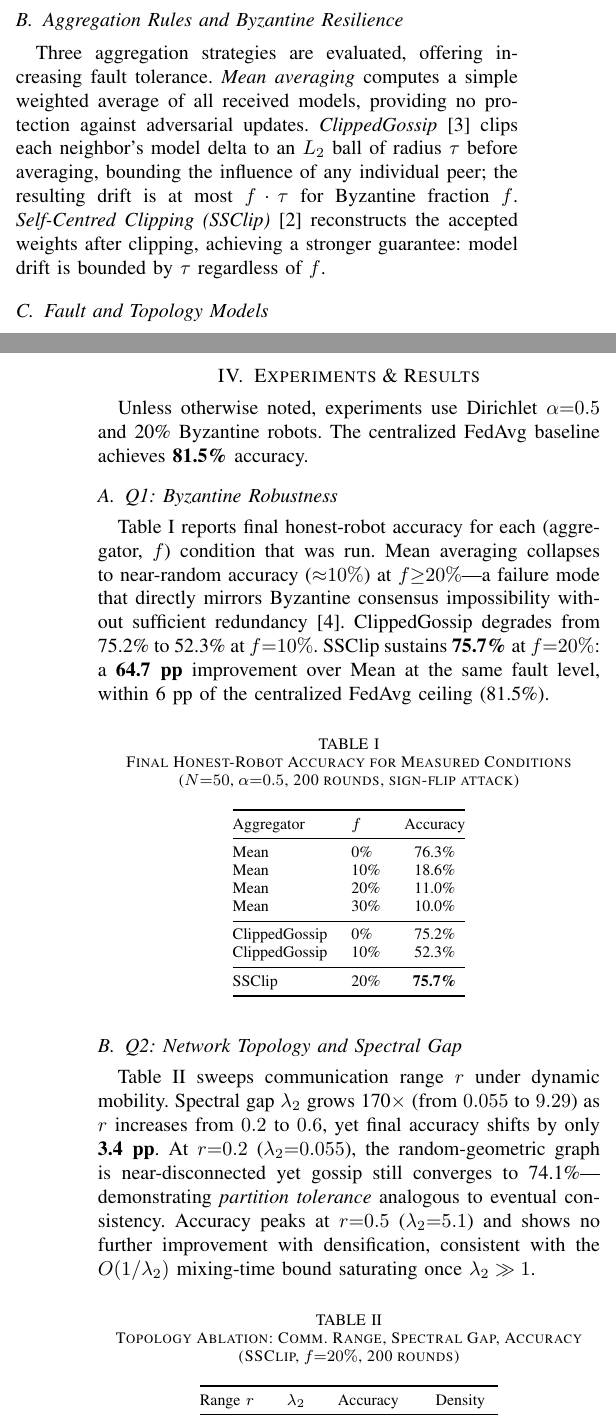
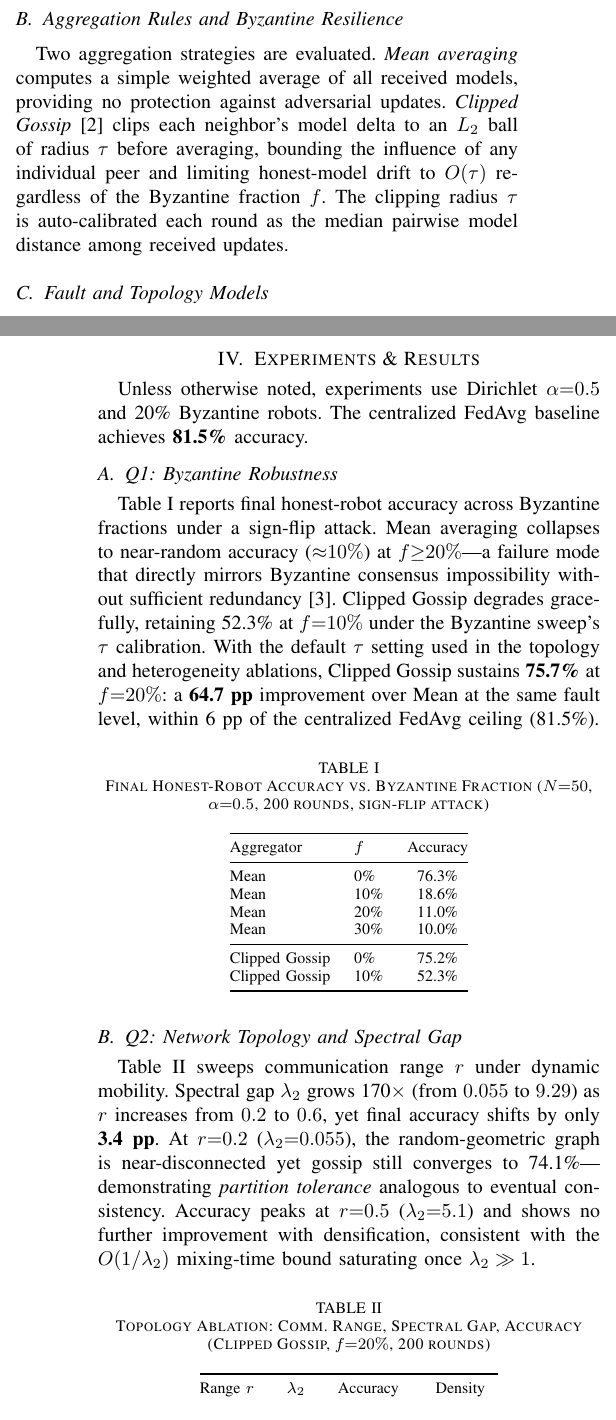
Before and after one commit to LoganChu/GossipRoboFL, a LaTeX paper (report.tex): two parts of the columns of pages 1 and 2 of 3, joined at a grey line, cut so that both start at the same text. Compiled offline with pdfLaTeX.

Commit message:
fixed citation and definitions

```diff
--- a/report.tex
+++ b/report.tex
@@ -25,7 +25,7 @@ We built \sys, a fully peer-to-peer federated learning system for 50-robot
 swarms operating on dynamic, proximity-based communication graphs.
 Robots train locally on heterogeneous image data and share model weights only
 with physical neighbors via gossip.
-Using the SSClip Byzantine-robust aggregator, \sys sustains 75.7\%
+Using the Clipped Gossip Byzantine-robust aggregator, \sys sustains 75.7\%
 classification accuracy on CIFAR-10 under 20\% malicious robots---within
 6~pp of centralized FedAvg with no server---and converges even at spectral
 gaps as low as $\lambda_2{=}0.055$.
@@ -72,17 +72,15 @@ capturing the dynamic encounter topology of a physical swarm.
 
 \subsection{Aggregation Rules and Byzantine Resilience}
 
-Three aggregation strategies are evaluated, offering increasing fault
-tolerance.
+Two aggregation strategies are evaluated.
 \emph{Mean averaging} computes a simple weighted average of all received
 models, providing no protection against adversarial updates.
-\emph{ClippedGossip}~\cite{farhadkhani2022} clips each neighbor's model
-delta to an $L_2$ ball of radius $\tau$ before averaging, bounding the
-influence of any individual peer; the resulting drift is at most $f \cdot
-\tau$ for Byzantine fraction $f$.
-\emph{Self-Centred Clipping (SSClip)}~\cite{fraboni2022} reconstructs the
-accepted weights after clipping, achieving a stronger guarantee: model drift
-is bounded by $\tau$ regardless of $f$.
+\emph{Clipped Gossip}~\cite{he2022} clips each
+neighbor's model delta to an $L_2$ ball of radius $\tau$ before averaging,
+bounding the influence of any individual peer and limiting honest-model drift
+to $O(\tau)$ regardless of the Byzantine fraction $f$.
+The clipping radius $\tau$ is auto-calibrated each round as the median
+pairwise model distance among received updates.
 
 \subsection{Fault and Topology Models}
 
@@ -131,34 +129,34 @@ The centralized FedAvg baseline achieves \textbf{81.5\%} accuracy.
 
 \subsection{Q1: Byzantine Robustness}
 
-Table~\ref{tab:byz} reports final honest-robot accuracy for each
-(aggregator, $f$) condition that was run.
+Table~\ref{tab:byz} reports final honest-robot accuracy across Byzantine
+fractions under a sign-flip attack.
 Mean averaging collapses to near-random accuracy (${\approx}10\%$) at
 $f{\geq}20\%$---a failure mode that directly mirrors Byzantine consensus
 impossibility without sufficient redundancy~\cite{lamport1982}.
-ClippedGossip degrades from 75.2\% to 52.3\% at $f{=}10\%$.
-SSClip sustains \textbf{75.7\%} at $f{=}20\%$: a \textbf{64.7~pp}
-improvement over Mean at the same fault level, within 6~pp of the
-centralized FedAvg ceiling (81.5\%).
+Clipped Gossip degrades gracefully, retaining 52.3\% at $f{=}10\%$
+under the Byzantine sweep's $\tau$ calibration.
+With the default $\tau$ setting used in the topology and heterogeneity
+ablations, Clipped Gossip sustains \textbf{75.7\%} at $f{=}20\%$: a
+\textbf{64.7~pp} improvement over Mean at the same fault level, within
+6~pp of the centralized FedAvg ceiling (81.5\%).
 
 \begin{table}[h]
 \centering
-\caption{Final Honest-Robot Accuracy for Measured Conditions
+\caption{Final Honest-Robot Accuracy vs.\ Byzantine Fraction
 ($N{=}50$, $\alpha{=}0.5$, 200 rounds, sign-flip attack)}
 \label{tab:byz}
 \begin{tabular}{@{}llc@{}}
 \toprule
 Aggregator & $f$ & Accuracy \\
 \midrule
-Mean          & 0\%  & 76.3\% \\
-Mean          & 10\% & 18.6\% \\
-Mean          & 20\% & 11.0\% \\
-Mean          & 30\% & 10.0\% \\
+Mean           & 0\%  & 76.3\% \\
+Mean           & 10\% & 18.6\% \\
+Mean           & 20\% & 11.0\% \\
+Mean           & 30\% & 10.0\% \\
 \midrule
-ClippedGossip & 0\%  & 75.2\% \\
-ClippedGossip & 10\% & 52.3\% \\
-\midrule
-SSClip        & 20\% & \textbf{75.7\%} \\
+Clipped Gossip & 0\%  & 75.2\% \\
+Clipped Gossip & 10\% & 52.3\% \\
 \bottomrule
 \end{tabular}
 \end{table}
@@ -179,7 +177,7 @@ mixing-time bound saturating once $\lambda_2 \gg 1$.
 \begin{table}[h]
 \centering
 \caption{Topology Ablation: Comm.\ Range, Spectral Gap, Accuracy
-(SSClip, $f{=}20\%$, 200 rounds)}
+(Clipped Gossip, $f{=}20\%$, 200 rounds)}
 \label{tab:topo}
 \begin{tabular}{@{}cccc@{}}
 \toprule
@@ -209,8 +204,11 @@ clipping absorbs staleness-induced gradient variance without requiring
-synchronization.
+Stragglers---robots whose local epoch count is drawn uniformly from
+$\{1,\ldots,5\}$ per round rather than fixed at 3---perform within
+\textbf{0.3~pp} of homogeneous clients, suggesting $\tau$-bounded clipping
+absorbs the resulting gradient staleness without requiring synchronization.
 
 \begin{table}[h]
 \centering
-\caption{Data Heterogeneity Ablation (SSClip, $f{=}20\%$, $N{=}50$)}
+\caption{Data Heterogeneity Ablation (Clipped Gossip, $f{=}20\%$, $N{=}50$)}
 \label{tab:noniid}
 \begin{tabular}{@{}lcl@{}}
 \toprule
```
Also changed, not shown: report.tex (20 more changed lines).
